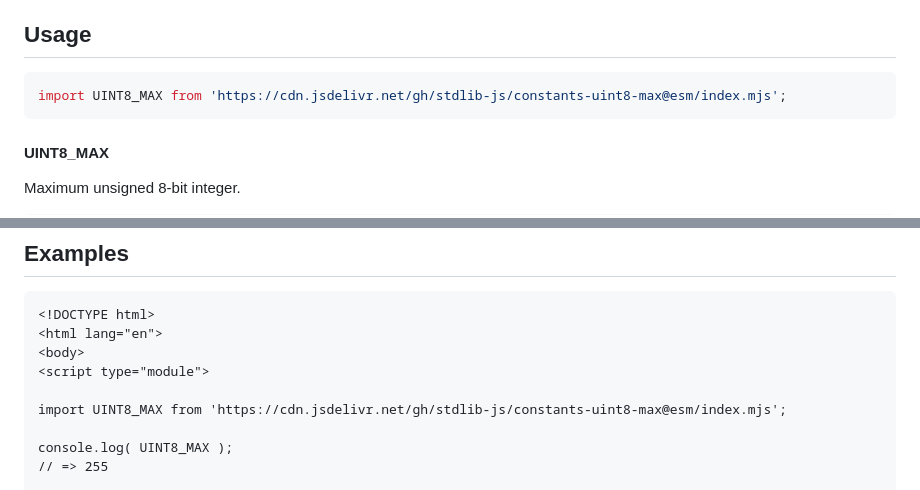
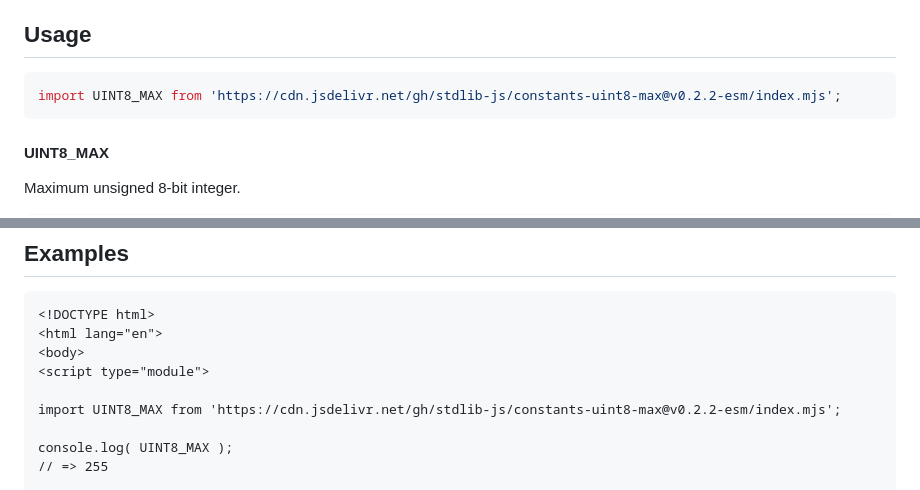
Before and after one commit to stdlib-js/constants-uint8-max, a Markdown page: README.md, 2 parts joined by grey strips. Drawn GitHub-style.

Commit message:
Update README.md for ESM bundle v0.2.2

````diff
--- a/README.md
+++ b/README.md
@@ -42,7 +42,7 @@ limitations under the License.
 ## Usage
 
 ```javascript
-import UINT8_MAX from 'https://cdn.jsdelivr.net/gh/stdlib-js/constants-uint8-max@esm/index.mjs';
+import UINT8_MAX from 'https://cdn.jsdelivr.net/gh/stdlib-js/constants-uint8-max@v0.2.2-esm/index.mjs';
 ```
 
 #### UINT8_MAX
@@ -72,7 +72,7 @@ var bool = ( UINT8_MAX === 255 );
 <body>
 <script type="module">
 
-import UINT8_MAX from 'https://cdn.jsdelivr.net/gh/stdlib-js/constants-uint8-max@esm/index.mjs';
+import UINT8_MAX from 'https://cdn.jsdelivr.net/gh/stdlib-js/constants-uint8-max@v0.2.2-esm/index.mjs';
 
 console.log( UINT8_MAX );
 // => 255
````
